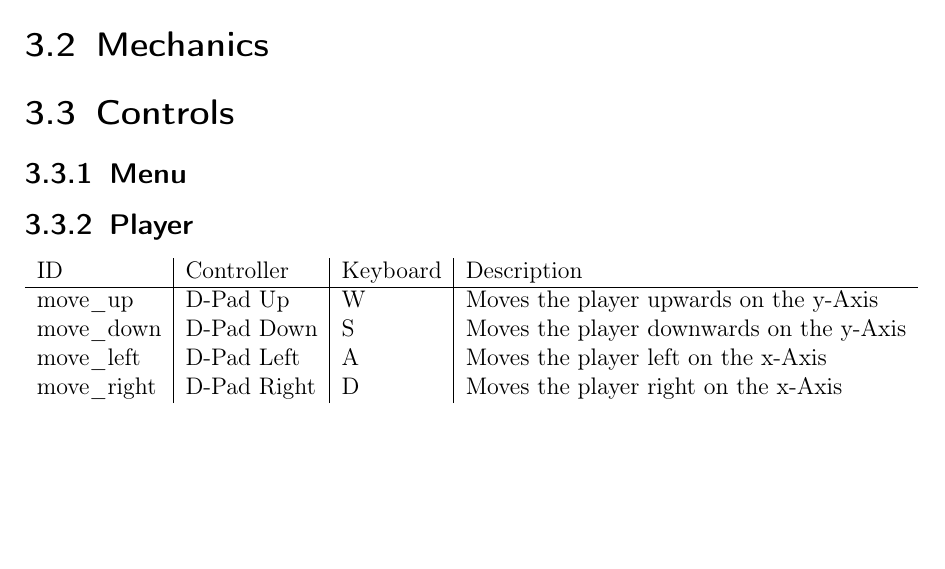
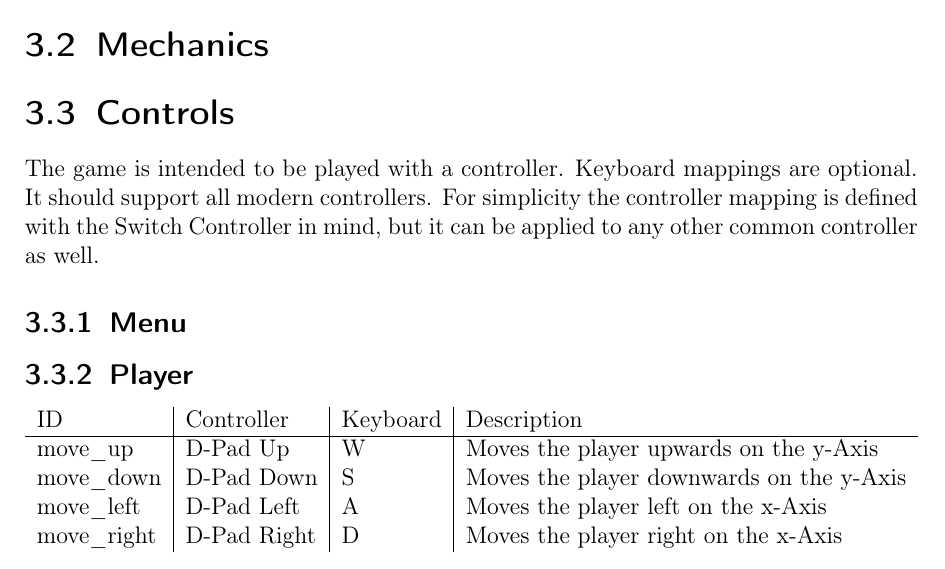
Before and after one commit to estrocats/estrokitty-gdd, a LaTeX document (gdd.tex): part of page 5 of 9, cut so that both start at the same text, the shorter picture padded with empty space. Compiled offline with pdfLaTeX.

Commit message:
Add Controls description

```diff
--- a/gdd.tex
+++ b/gdd.tex
@@ -68,6 +68,10 @@
 \section{Gameplay Loop}
 \section{Mechanics}
 \section{Controls}
+The game is intended to be played with a controller. Keyboard mappings are
+optional. It should support all modern controllers. For simplicity the
+controller mapping is defined with the Switch Controller in mind, but it can be
+applied to any other common controller as well.
 \subsection{Menu}
 \subsection{Player}
 \begin{tabular}{l|l|l|l}
```
